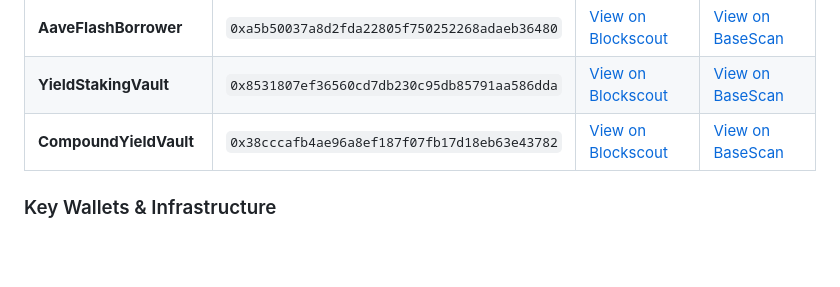
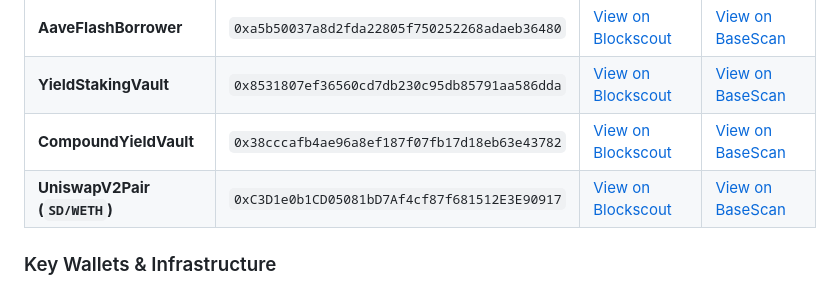
Before and after one commit to rickrichi/shaggy-dogg-dex, a Markdown page: docs/current-session-2026-09-30-base-mainnet-live.md, the part around the change. Rendered like a GitHub page; blank space fills up the shorter version.

Commit message:
docs: add live Base mainnet UniswapV2Pair_SD_WETH to deployment registry

```diff
--- a/docs/current-session-2026-09-30-base-mainnet-live.md
+++ b/docs/current-session-2026-09-30-base-mainnet-live.md
@@ -45,6 +45,7 @@ In this landmark milestone session, the complete **Shaggy-Dogg-DEX** smart contr
 | **AaveFlashBorrower** | `0xa5b50037a8d2fda22805f750252268adaeb36480` | [View on Blockscout](https://base.blockscout.com/address/0xa5b50037a8d2fda22805f750252268adaeb36480) | [View on BaseScan](https://basescan.org/address/0xa5b50037a8d2fda22805f750252268adaeb36480) |
 | **YieldStakingVault** | `0x8531807ef36560cd7db230c95db85791aa586dda` | [View on Blockscout](https://base.blockscout.com/address/0x8531807ef36560cd7db230c95db85791aa586dda) | [View on BaseScan](https://basescan.org/address/0x8531807ef36560cd7db230c95db85791aa586dda) |
 | **CompoundYieldVault** | `0x38cccafb4ae96a8ef187f07fb17d18eb63e43782` | [View on Blockscout](https://base.blockscout.com/address/0x38cccafb4ae96a8ef187f07fb17d18eb63e43782) | [View on BaseScan](https://basescan.org/address/0x38cccafb4ae96a8ef187f07fb17d18eb63e43782) |
+| **UniswapV2Pair (`SD/WETH`)** | `0xC3D1e0b1CD05081bD7Af4cf87f681512E3E90917` | [View on Blockscout](https://base.blockscout.com/address/0xC3D1e0b1CD05081bD7Af4cf87f681512E3E90917) | [View on BaseScan](https://basescan.org/address/0xC3D1e0b1CD05081bD7Af4cf87f681512E3E90917) |
 
 ### Key Wallets & Infrastructure
 
```
